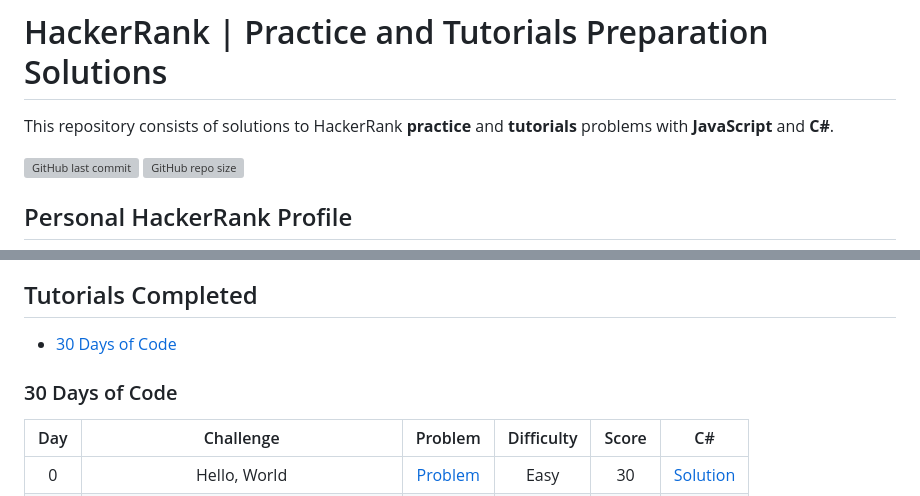
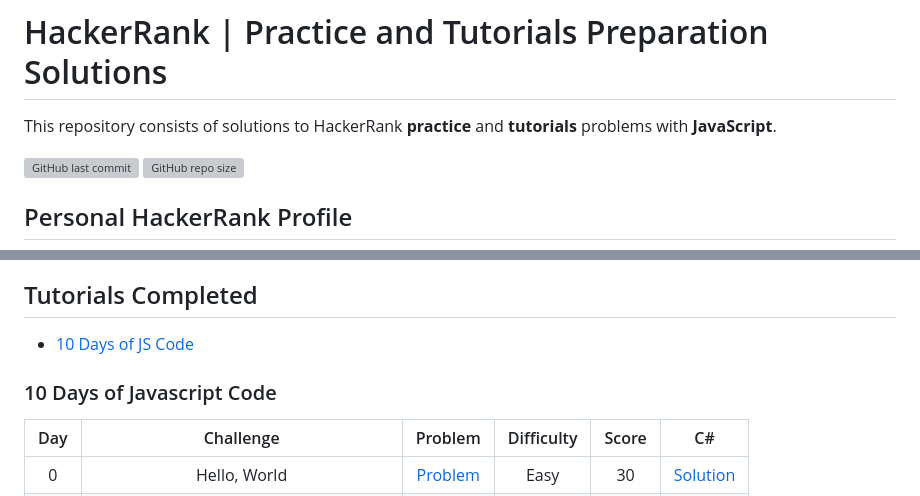
Before and after one commit to gabicantarini/30DaysOfCode-HackerRank, a Markdown page: 10-Days-Of-Javascript/README.md, 2 parts joined by grey strips. GitHub-like rendering; grey boxes are pictures that could not be loaded.

Commit message:
fixed readme title

```diff
--- a/10-Days-Of-Javascript/README.md
+++ b/10-Days-Of-Javascript/README.md
@@ -9,7 +9,7 @@
 
 # HackerRank | Practice and Tutorials Preparation Solutions
 
-This repository consists of solutions to HackerRank **practice** and **tutorials** problems with **JavaScript** and **C#**.
+This repository consists of solutions to HackerRank **practice** and **tutorials** problems with **JavaScript**.
 
 [![GitHub last commit](https://img.shields.io/github/last-commit/gabicantarini/30DaysOfCode-HackerRank)](https://github.com/gabicantarini/30DaysOfCode-HackerRank/commits/master)
 [![GitHub repo size](https://img.shields.io/github/repo-size/gabicantarini/30DaysOfCode-HackerRank)](https://github.com/gabicantarini/30DaysOfCode-HackerRank/archive/master.zip)
@@ -30,11 +30,11 @@ This repository consists of solutions to HackerRank **practice** and **tutorials
 ## Tutorials Completed
 
 
-* [30 Days of Code](#30-days-of-code)
+* [10 Days of JS Code](#10-days-of-JS-code)
 
 
 
-### 30 Days of Code
+### 10 Days of Javascript Code
 
 |  Day  |                Challenge                |                                         Problem                                          | Difficulty |  Score  |     C#                 |
 | :---: | :-------------------------------------: | :--------------------------------------------------------------------------------------: | :--------: | :-----: | :--------------------------------------------------------------------------------------------------------------------: |
```
Also changed, not shown: other parts of 10-Days-Of-Javascript/README.md (+1 -1 lines).
